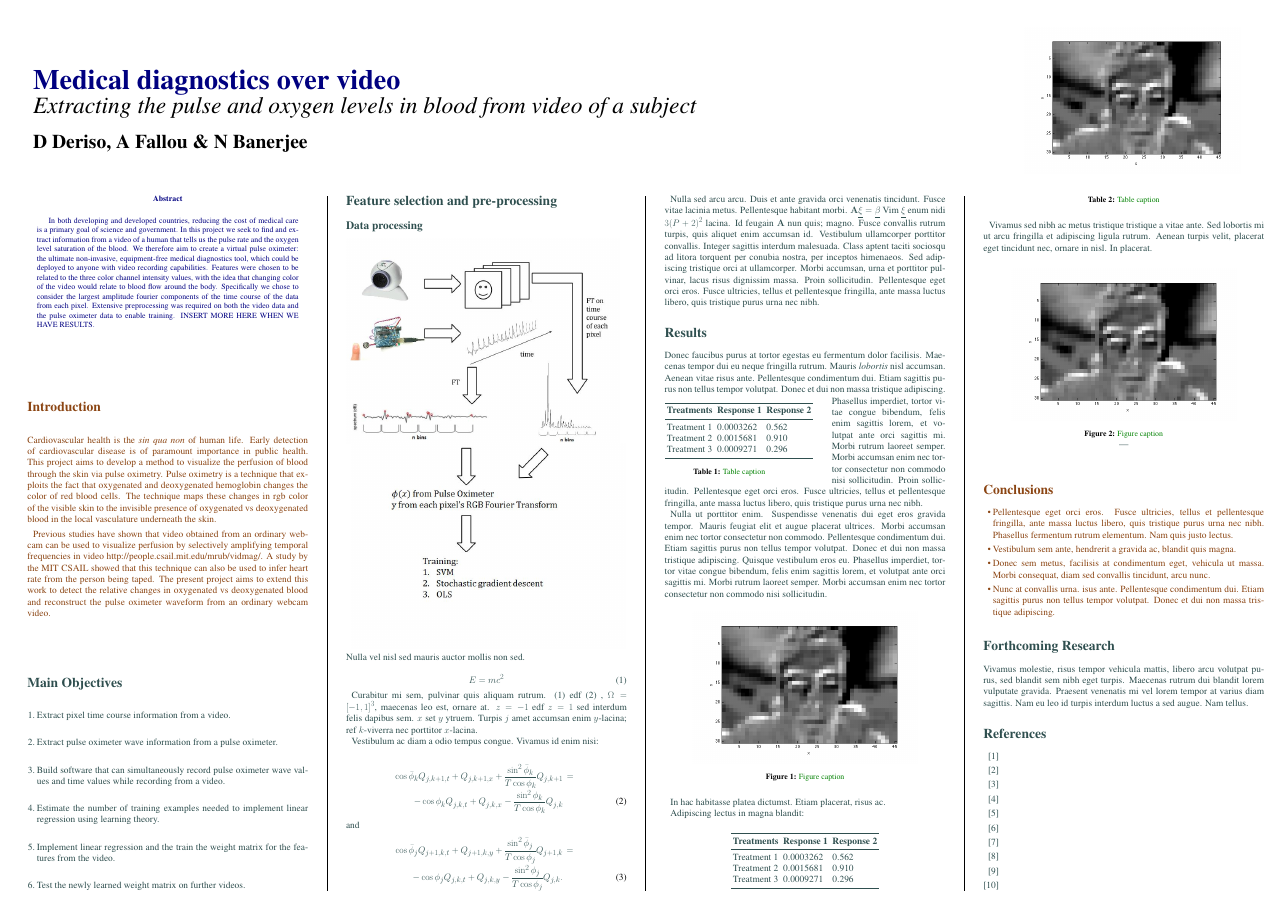
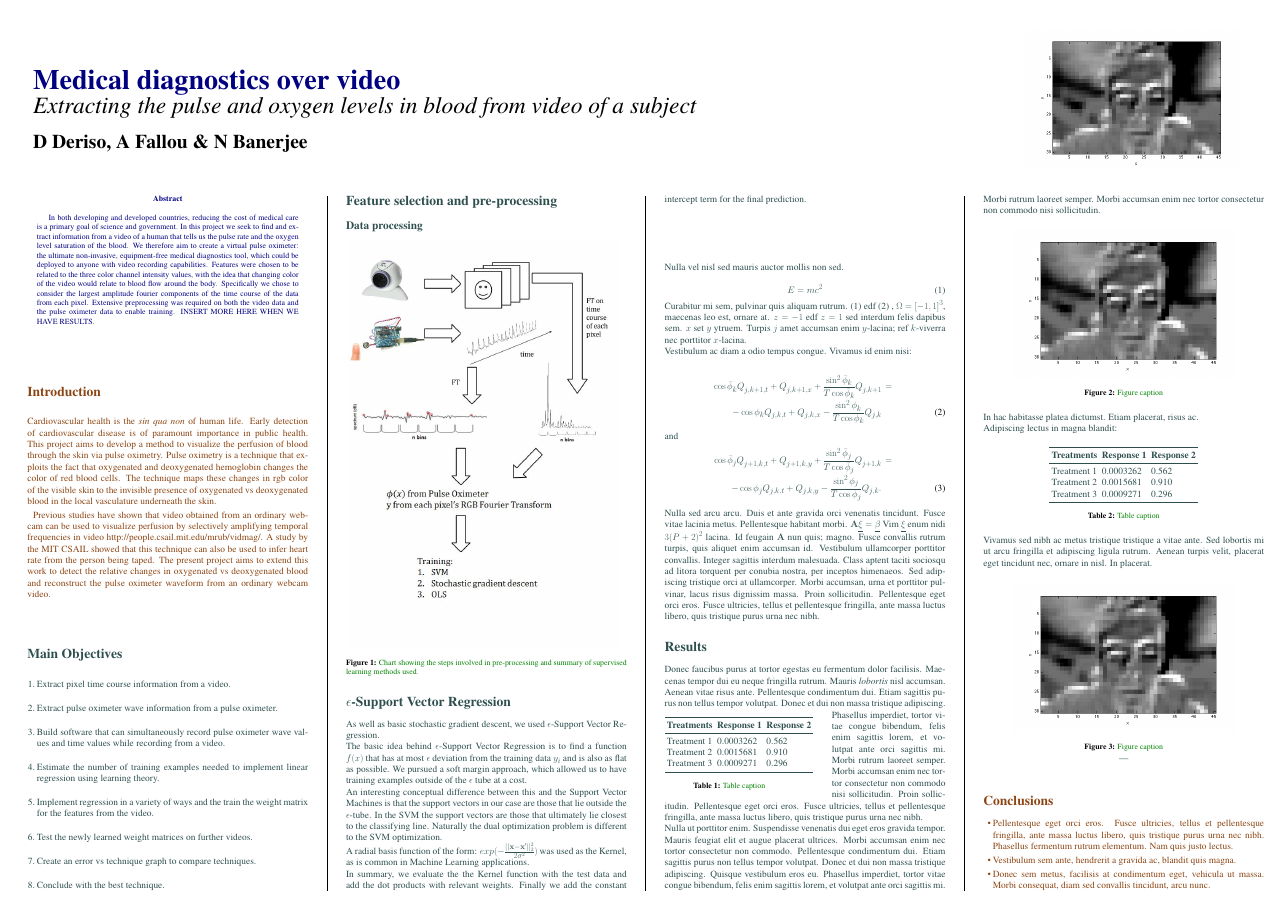
Before and after one commit to afallou/cs229_project_code, a LaTeX poster (writeup/poster.tex): page 1 of 2. Compiled offline with pdfLaTeX.

Commit message:
added epsilon paragraph to poster

```diff
--- a/writeup/poster.tex
+++ b/writeup/poster.tex
@@ -109,26 +106,43 @@ Previous studies have shown that video obtained from an ordinary webcam can be u
 \item Extract pulse oximeter wave information from a pulse oximeter.
 \item Build software that can simultaneously record pulse oximeter wave values and time values while recording from a video.
 \item Estimate the number of training examples needed to implement linear regression using learning theory.
-\item Implement linear regression and the train the weight matrix for the features from the video.
-\item Test the newly learned weight matrix on further videos.
-
+\item Implement regression in a variety of ways and the train the weight matrix for the features from the video.
+\item Test the newly learned weight matrices on further videos.
+\item Create an error vs technique graph to compare techniques.
+\item Conclude with the best technique.
 \end{enumerate}
-
 %----------------------------------------------------------------------------------------
 %	Feature selection and Pre-processing
 %----------------------------------------------------------------------------------------
 
 \section*{Feature selection and pre-processing}
 
-
-
 %------------------------------------------------
 
 \subsection*{Data processing}
 
 \includegraphics{images/flow_chart_1.jpg}
+\includegraphics{images/flow_chart_2.jpg}
+\captionof{figure}{\color{Green} Chart showing the steps involved in pre-processing and summary of supervised learning methods used.}
 
-\includegraphics{images/flow_chart_2.jpg}
+
+\section*{$\epsilon$-Support Vector Regression}
+
+  As well as basic stochastic gradient descent, we used $\epsilon$-Support Vector Regression.
+
+  The basic idea behind $\epsilon$-Support Vector Regression is to find a function $f(x)$ that has at most $\epsilon$ deviation from the training data $y_i$ and is also as flat as possible. We pursued a soft margin approach, which allowed us to have training examples outside of the $\epsilon$ tube at a cost.
+
+  An interesting conceptual difference between this and the Support Vector Machines is that the support vectors in our case are those that lie outside the $\epsilon$-tube. In the SVM the support vectors are those that ultimately lie closest to the classifying line. Naturally the dual optimization problem is different to the SVM optimization.
+
+  A radial basis function of the form: $exp(-\frac{||\mathbf{x} - \mathbf{x'}||_{2}^{2}}{2 \sigma ^2})$ was used as the Kernel, as is common in Machine Learning applications.
+
+  In summary, we evaluate the the Kernel function with the test data and add the dot products with relevant weights. Finally we add the constant intercept term for the final prediction.
+\\
+\\
+\\
+\\
+\\
+\\
 Nulla vel nisl sed mauris auctor mollis non sed.
 
 \begin{equation}
```
Also changed, not shown: writeup/poster.pdf, writeup/poster.tex (3 more changed lines), 3 other files.
